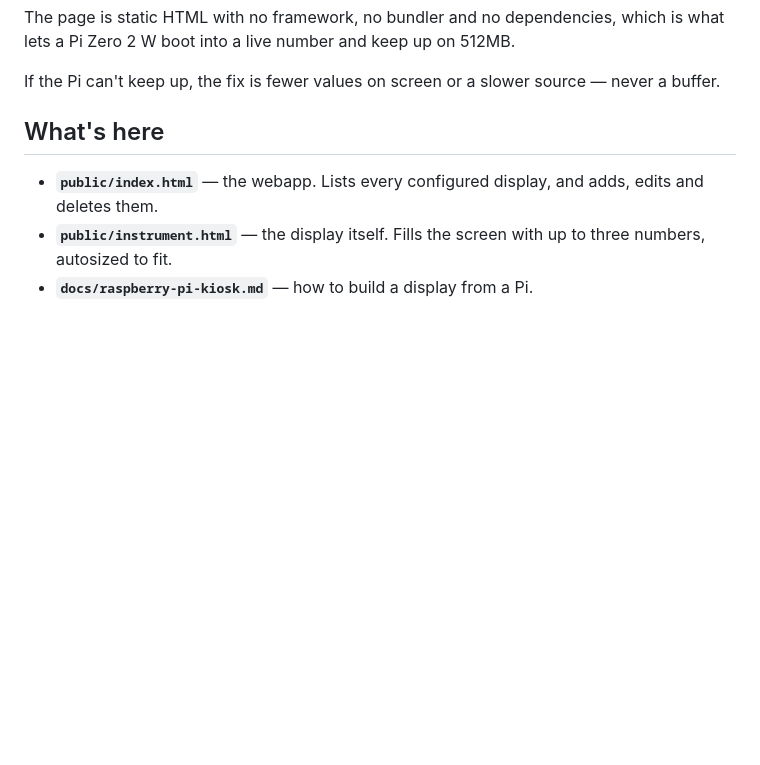
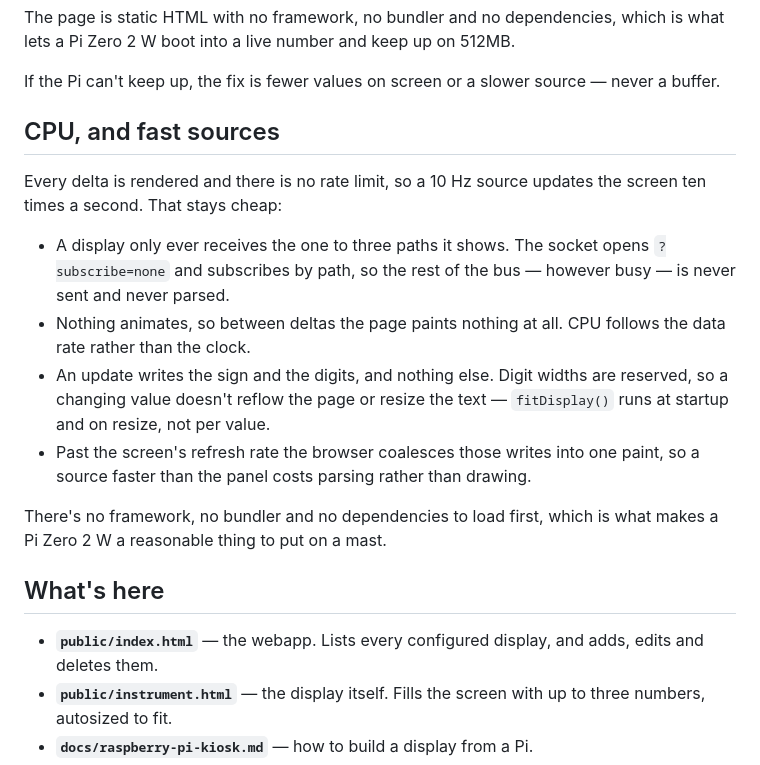
Before and after one commit to ghotihook/signalk-bignumbers, a Markdown page: README.md, the part around the change. GitHub-like rendering; blank space fills up the shorter version.

Commit message:
Say why fast sources are cheap, not just that they're fast
Latency covered how quickly a value gets to the screen but not what it
costs to keep doing that. The two questions people actually ask about a
Pi on a mast are whether it can take a fast source and whether it will
sit there at 100% CPU.

Describes the mechanisms: only subscribed paths are sent, nothing
animates so an idle feed paints nothing, an update writes the sign and
digits without reflowing, and writes past the refresh rate coalesce into
one paint.

No percentage quoted -- the figure in the kiosk doc doesn't match what
rpiz actually measures, and that isn't settled yet.

Co-Authored-By: Claude Opus 5 <noreply@anthropic.com>
Claude-Session: https://claude.ai/code/session_0158ZS5KXoyn8YySBkGXoSbP

```diff
--- a/README.md
+++ b/README.md
@@ -94,6 +94,27 @@ and keep up on 512MB.
 
 If the Pi can't keep up, the fix is fewer values on screen or a slower
 source — never a buffer.
+
+## CPU, and fast sources
+
+Every delta is rendered and there is no rate limit, so a 10 Hz source
+updates the screen ten times a second. That stays cheap:
+
+- A display only ever receives the one to three paths it shows. The
+  socket opens `?subscribe=none` and subscribes by path, so the rest of
+  the bus — however busy — is never sent and never parsed.
+- Nothing animates, so between deltas the page paints nothing at all.
+  CPU follows the data rate rather than the clock.
+- An update writes the sign and the digits, and nothing else. Digit
+  widths are reserved, so a changing value doesn't reflow the page or
+  resize the text — `fitDisplay()` runs at startup and on resize, not per
+  value.
+- Past the screen's refresh rate the browser coalesces those writes into
+  one paint, so a source faster than the panel costs parsing rather than
+  drawing.
+
+There's no framework, no bundler and no dependencies to load first, which
+is what makes a Pi Zero 2 W a reasonable thing to put on a mast.
 
 ## What's here
 
```
